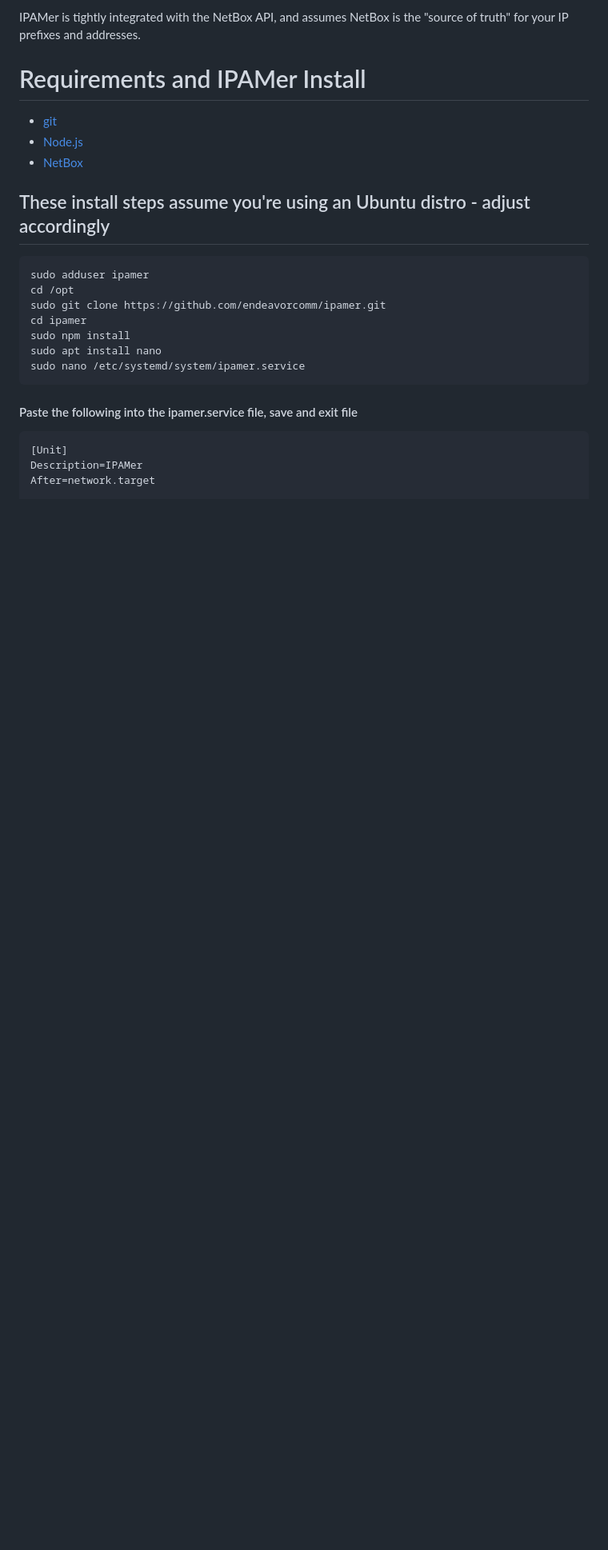
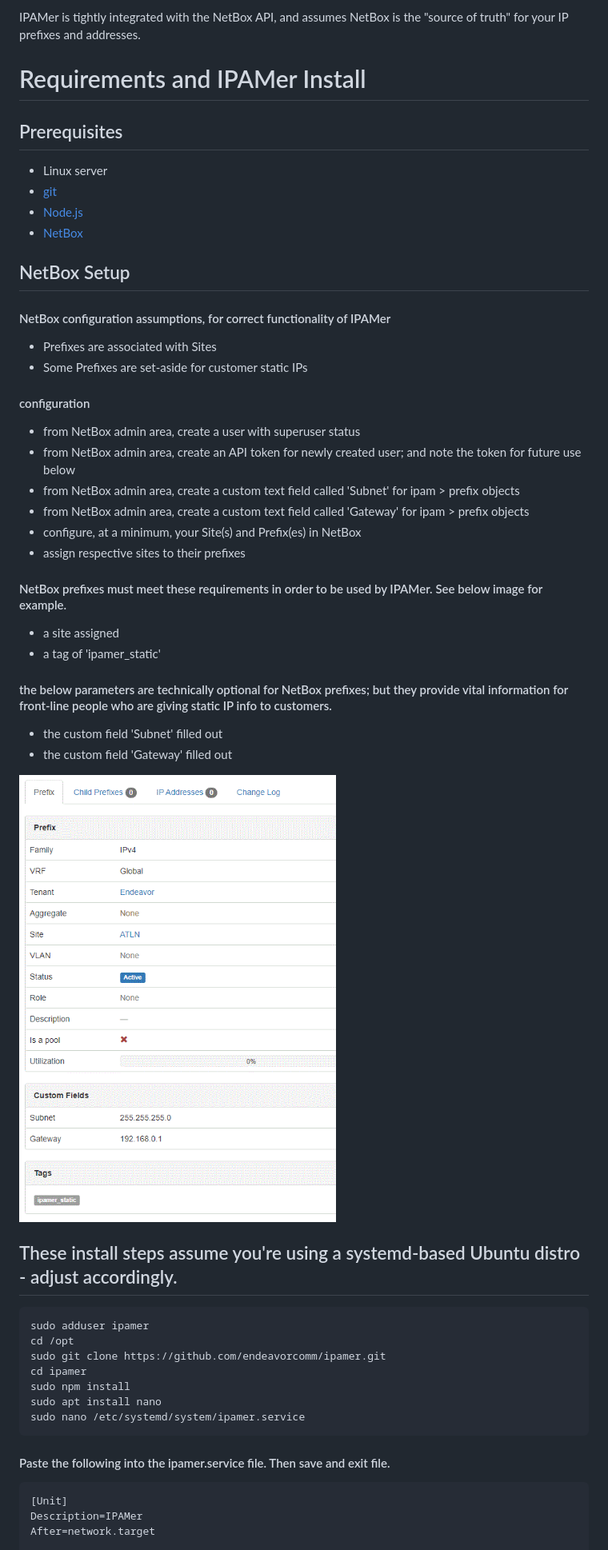
Before and after one commit to endeavorcomm/ipamer, a Markdown page: README.md, the part around one of its changes. Shown at 80% size. Drawn GitHub-style; pictures changed too: prefix.gif; blank space fills up the shorter version.

```diff
--- a/README.md
+++ b/README.md
@@ -5,11 +5,38 @@ IPAMer is tightly integrated with the NetBox API, and assumes NetBox is the "sou
 
 
 # Requirements and IPAMer Install
+
+## Prerequisites
+- Linux server
 - [git](https://git-scm.com/downloads)
 - [Node.js](https://github.com/nodejs/node)
 - [NetBox](https://github.com/netbox-community/netbox)
 
-## These install steps assume you're using an Ubuntu distro - adjust accordingly
+## NetBox Setup
+
+#### NetBox configuration assumptions, for correct functionality of IPAMer
+- Prefixes are associated with Sites
+- Some Prefixes are set-aside for customer static IPs
+
+#### configuration
+- from NetBox admin area, create a user with superuser status
+- from NetBox admin area, create an API token for newly created user; and note the token for future use below
+- from NetBox admin area, create a custom text field called 'Subnet' for ipam > prefix objects
+- from NetBox admin area, create a custom text field called 'Gateway' for ipam > prefix objects
+- configure, at a minimum, your Site(s) and Prefix(es) in NetBox
+- assign respective sites to their prefixes
+
+#### NetBox prefixes must meet these requirements in order to be used by IPAMer. See below image for example.
+- a site assigned
+- a tag of 'ipamer_static'
+
+#### the below parameters are technically optional for NetBox prefixes; but they provide vital information for front-line people who are giving static IP info to customers.
+- the custom field 'Subnet' filled out
+- the custom field 'Gateway' filled out
+
+![Prefix Example](./prefix.gif)
+
+## These install steps assume you're using a systemd-based Ubuntu distro - adjust accordingly.
     sudo adduser ipamer
     cd /opt
     sudo git clone https://github.com/endeavorcomm/ipamer.git
@@ -18,7 +45,7 @@ IPAMer is tightly integrated with the NetBox API, and assumes NetBox is the "sou
     sudo apt install nano
     sudo nano /etc/systemd/system/ipamer.service
 
-#### Paste the following into the ipamer.service file, save and exit file
+#### Paste the following into the ipamer.service file. Then save and exit file.
     [Unit]
     Description=IPAMer
     After=network.target
```
Also changed, not shown: other parts of README.md (+11 -19 lines), assign-ip-step-1.gif (added), assign-ip-step-2.gif (added), 1 other file.
